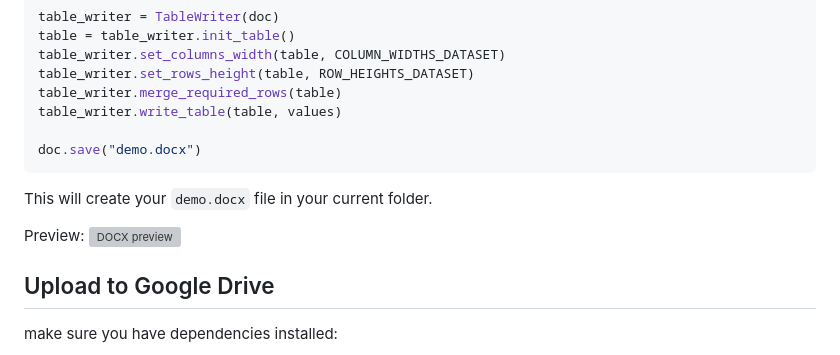
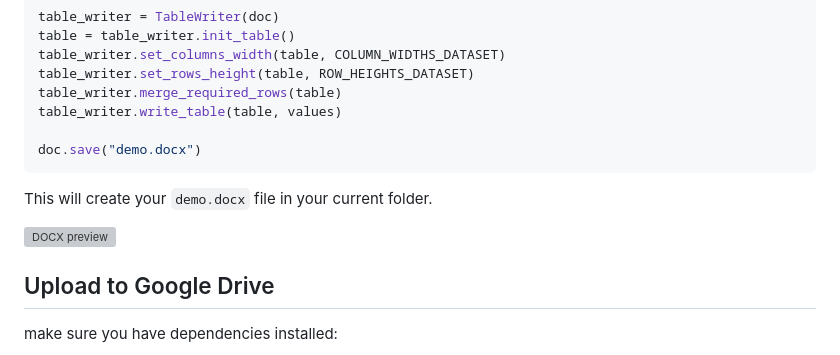
Before and after one commit to harshhbt/docx_meditation_form, a Markdown page: README.md, the part around the change. GitHub-like rendering; grey boxes are pictures that could not be loaded.

Commit message:
refactor(docs): Update README.md

```diff
--- a/README.md
+++ b/README.md
@@ -60,7 +60,6 @@ doc.save("demo.docx")
 
 This will create your `demo.docx` file in your current folder.
 
-Preview:
 ![DOCX preview](.github/images/Screenshot%20from%202025-12-30%2004-11-43.png)
 
 
```
